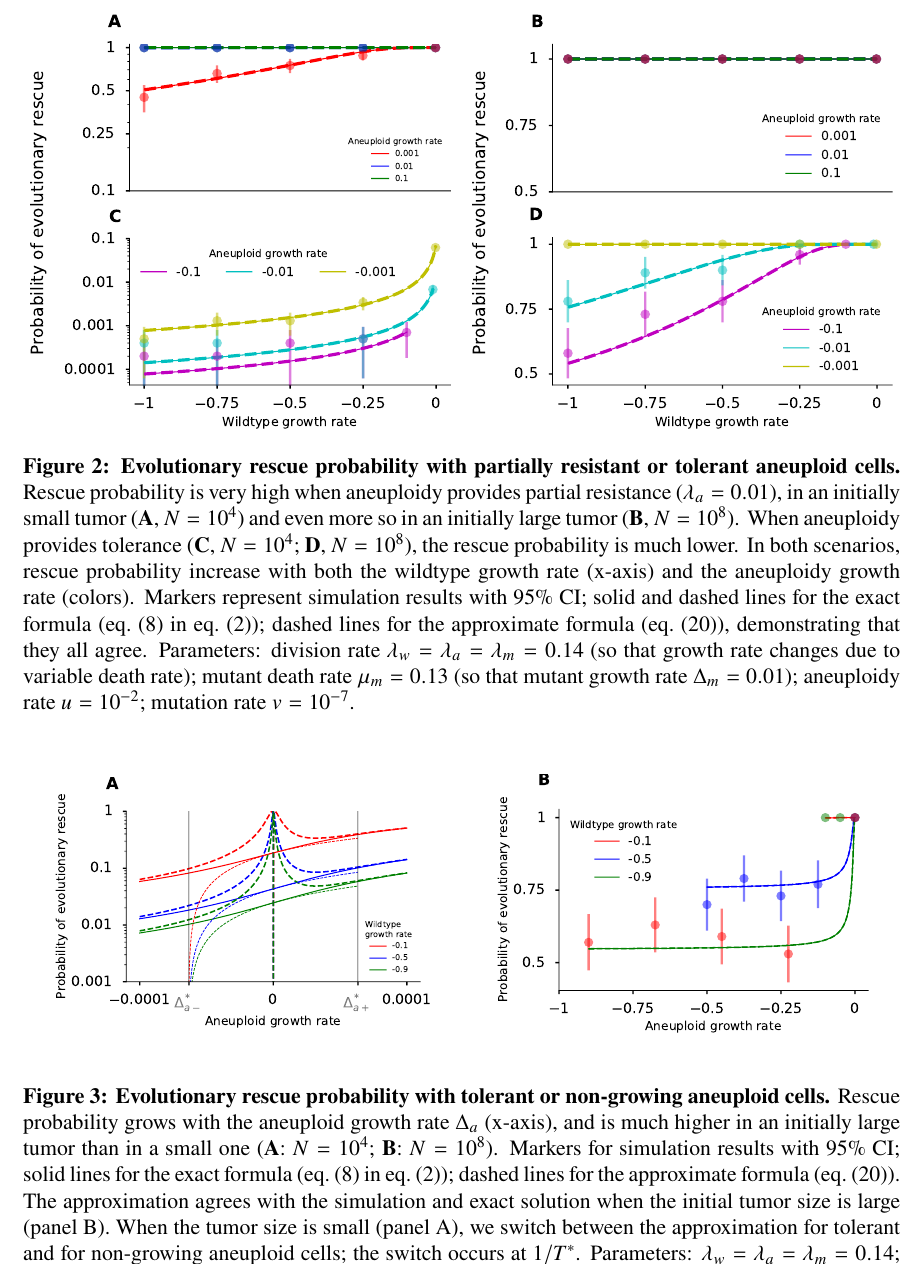
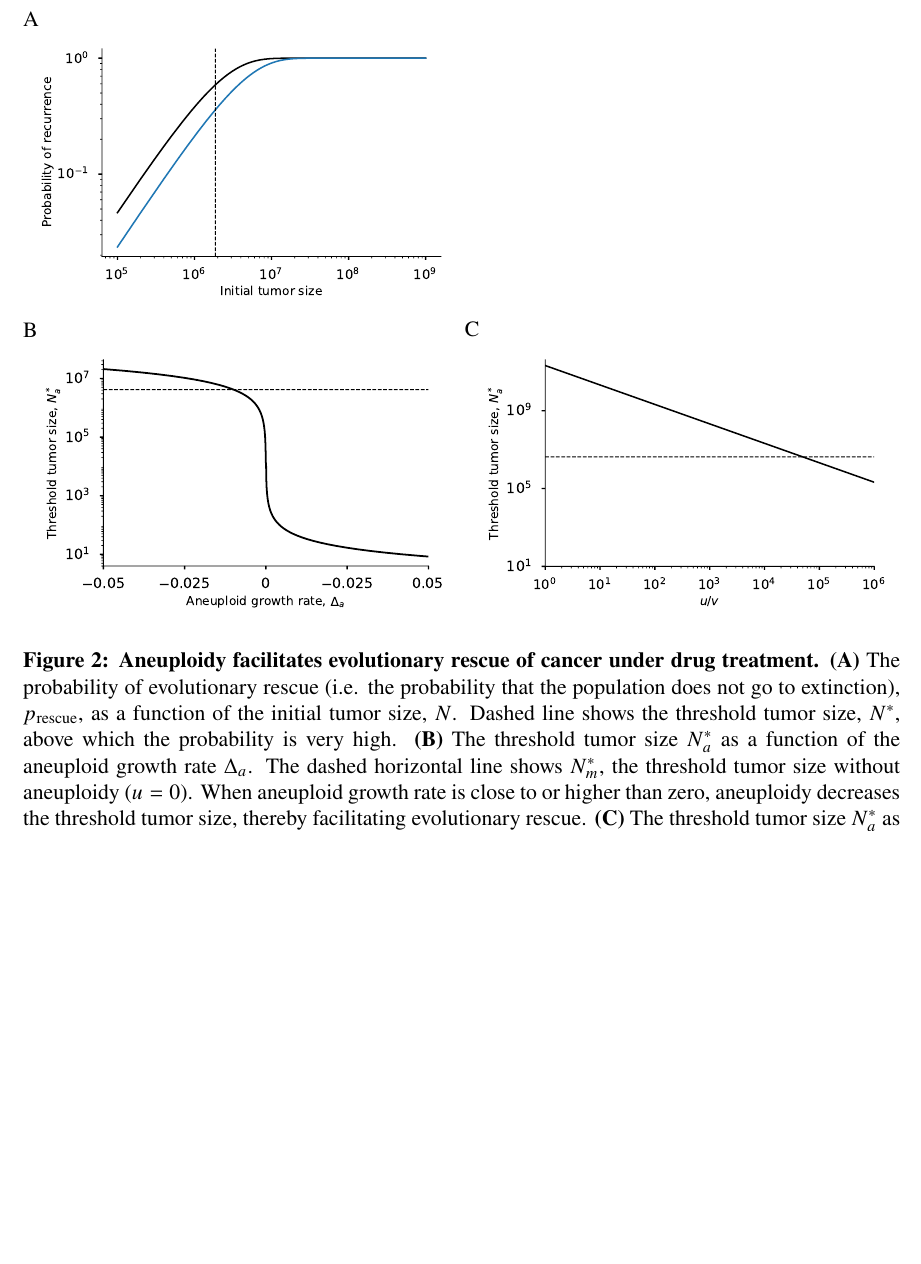
Before and after one commit to yoavram-lab/EvolutionaryRescue, a LaTeX paper (EvolutionaryRescue1.tex): part of page 11 of 20 before the commit and part of page 11 of 16 after it, cut at the place of the change, the shorter picture padded with empty space. Compiled offline with pdfLaTeX.

Commit message:
new figures

```diff
--- a/EvolutionaryRescue1.tex
+++ b/EvolutionaryRescue1.tex
@@ -527,43 +527,31 @@ Wildtype cells can become aneuploid at rate $u$. Both aneuploid and wildtype cel
 \end{figure}
 
 %%%%%%%%%%%
+% Fig 3A: prob rescue vs N for various Delta_a; markup N*
+% Fig 3B: N* vs Delta_a
+% Fig 3C: N* vs u/v
 
 \begin{figure}
 \begin{subfigure}{0.5\textwidth}
-\includegraphics[width=1\textwidth]{Figures/CombinedSubplot.pdf}
+A\\
+\includegraphics[width=1\textwidth]{Figures/ProbvNPlot.pdf}
+\end{subfigure}
+\\
+\begin{subfigure}{0.5\textwidth}
+B\\
+\includegraphics[width=1\textwidth]{Figures/ThresholdPopulationSizePlot.pdf}
 \end{subfigure}
 \begin{subfigure}{0.5\textwidth}
-\includegraphics[width=1\textwidth]{Figures/CombinedSubplotLargePop.pdf}
+C\\
+\includegraphics[width=1\textwidth]{Figures/ThresholdPopulationSizeVersusRatioPlot.pdf}
 \end{subfigure}
 \caption{
-\textbf{Evolutionary rescue probability with partially resistant or tolerant aneuploid cells.}
-Rescue probability is very high when aneuploidy provides partial resistance ($\lambda_a=0.01$), in an initially small tumor (\textbf{A}, $N=10^4$) and even more so in an initially large tumor (\textbf{B}, $N=10^8$).
-When aneuploidy provides tolerance (\textbf{C}, $N=10^4$; \textbf{D}, $N=10^8$), the rescue probability is much lower.
-In both scenarios, rescue probability increase with both the wildtype growth rate (x-axis) and the aneuploidy growth rate (colors).
-Markers represent simulation results with 95\% CI; solid and dashed lines for the exact formula (\cref{eq:survival_prob} in \cref{eq:rescue_prob}); dashed lines for the approximate formula (\cref{rescue_prob_approx}), demonstrating that they all agree.
-Parameters: division rate $\lambda_w=\lambda_a=\lambda_m=0.14$ (so that growth rate changes due to variable death rate); mutant death rate $\mu_m=0.13$ (so that mutant growth rate $\Delta_m=0.01$); aneuploidy rate $u=10^{-2}$; mutation rate $v=10^{-7}$.
+\textbf{Aneuploidy facilitates evolutionary rescue of cancer under drug treatment.}
+\textbf{(A)} The probability of evolutionary rescue (i.e. the probability that the population does not go to extinction), $\presc$, as a function of the initial tumor size, $N$. Dashed line shows the threshold tumor size, $N^*$, above which the probability is very high.
+\textbf{(B)} The threshold tumor size $N_a^*$ as a function of the aneuploid growth rate $\Delta_a$. The dashed horizontal line shows $N^*_m$, the threshold tumor size without aneuploidy ($u=0$). When aneuploid growth rate is close to or higher than zero, aneuploidy decreases the threshold tumor size, thereby facilitating evolutionary rescue.
+\textbf{(C)} The threshold tumor size $N_a^*$ as a function of the ratio of aneuploidy and mutation rates, $u/v$. The dashed horizontal line shows $N^*_m$, the threshold tumor size without aneuploidy ($u=0$).  When the aneuploidy rate is much higher than the mutation rate, aneuploidy decreases the threshold tumor size, thereby facilitating evolutionary rescue.
 }
-\label{rescue_prob_wt_growth}
+\label{fig:LABEL}
 \end{figure}
 %%%%%%%%%%%
 
-\begin{figure}
-% small population size
-% switch from tolerance to non-growing
-% TODO why no switch in panel B?
-% TODO more simulations for 0 > Delta_a > Delta^*_a
-% TODO simulations in A?
-\begin{subfigure}{0.5\textwidth}
-\includegraphics[width=1\textwidth]{Figures/P_est_divergence.pdf}
-\end{subfigure}
-\begin{subfigure}{0.5\textwidth}
-\includegraphics[width=1\textwidth]{Figures/P_est_divergenceLargePopulation.pdf}
-\end{subfigure}
-\caption{\textbf{Evolutionary rescue probability with tolerant or non-growing aneuploid cells.}
-Rescue probability grows with the aneuploid growth rate $\Delta_a$ (x-axis), and is much higher in an initially large tumor than in a small one (\textbf{A}: $N=10^4$; \textbf{B}: $N=10^8$).
-Markers for simulation results with 95\% CI;
-solid lines for the exact formula (\cref{eq:survival_prob} in \cref{eq:rescue_prob});
-dashed lines for the approximate formula (\cref{rescue_prob_approx}).
-The approximation agrees with the simulation and exact solution when the initial tumor size is large (panel B).
-When the tumor size is small (panel A), we switch between the approximation for tolerant and for non-growing aneuploid cells; the switch occurs at $1/T^*$. % TODO ref to eq
-Parameters: $\lambda_w=\lambda_a=\lambda_m=0.14$; $\mu_m=0.13$; $u=10^{-2}$; $v=10^{-7}$.
@@ -619 +574,0 @@ The ratio of rescue probability with and without aneuploid ($H$, \cref{ratioresc
-\textbf{(A, B)} Aneuploidy provides partial resistance.
@@ -666,5 +575,142 @@ TODO
-\label{MinTumorSize}
-\end{figure}
+%%%%%%%%%%%%
+%
+%\begin{figure}
+%\begin{subfigure}{0.5\textwidth}
+%\includegraphics[width=1\textwidth]{Figures/CombinedSubplot.pdf}
+%\end{subfigure}
+%\begin{subfigure}{0.5\textwidth}
+%\includegraphics[width=1\textwidth]{Figures/CombinedSubplotLargePop.pdf}
+%\end{subfigure}
+%\caption{
+%\textbf{Evolutionary rescue probability with partially resistant or tolerant aneuploid cells.}
+%Rescue probability is very high when aneuploidy provides partial resistance ($\lambda_a=0.01$), in an initially small tumor (\textbf{A}, $N=10^4$) and even more so in an initially large tumor (\textbf{B}, $N=10^8$).
+%When aneuploidy provides tolerance (\textbf{C}, $N=10^4$; \textbf{D}, $N=10^8$), the rescue probability is much lower.
+%In both scenarios, rescue probability increase with both the wildtype growth rate (x-axis) and the aneuploidy growth rate (colors).
+%Markers represent simulation results with 95\% CI; solid and dashed lines for the exact formula (\cref{eq:survival_prob} in \cref{eq:rescue_prob}); dashed lines for the approximate formula (\cref{rescue_prob_approx}), demonstrating that they all agree.
+%Parameters: division rate $\lambda_w=\lambda_a=\lambda_m=0.14$ (so that growth rate changes due to variable death rate); mutant death rate $\mu_m=0.13$ (so that mutant growth rate $\Delta_m=0.01$); aneuploidy rate $u=10^{-2}$; mutation rate $v=10^{-7}$.
+%}
+%\label{rescue_prob_wt_growth}
+%\end{figure}
+%%%%%%%%%%%%
+%
+%\begin{figure}
+%% small population size
+%% switch from tolerance to non-growing
+%% TODO why no switch in panel B?
+%% TODO more simulations for 0 > Delta_a > Delta^*_a
+%% TODO simulations in A?
+%\begin{subfigure}{0.5\textwidth}
+%\includegraphics[width=1\textwidth]{Figures/P_est_divergence.pdf}
+%\end{subfigure}
+%\begin{subfigure}{0.5\textwidth}
+%\includegraphics[width=1\textwidth]{Figures/P_est_divergenceLargePopulation.pdf}
+%\end{subfigure}
+%\caption{\textbf{Evolutionary rescue probability with tolerant or non-growing aneuploid cells.}
+%Rescue probability grows with the aneuploid growth rate $\Delta_a$ (x-axis), and is much higher in an initially large tumor than in a small one (\textbf{A}: $N=10^4$; \textbf{B}: $N=10^8$).
+%Markers for simulation results with 95\% CI;
+%solid lines for the exact formula (\cref{eq:survival_prob} in \cref{eq:rescue_prob});
+%dashed lines for the approximate formula (\cref{rescue_prob_approx}).
+%The approximation agrees with the simulation and exact solution when the initial tumor size is large (panel B).
+%When the tumor size is small (panel A), we switch between the approximation for tolerant and for non-growing aneuploid cells; the switch occurs at $1/T^*$. % TODO ref to eq
+%Parameters: $\lambda_w=\lambda_a=\lambda_m=0.14$; $\mu_m=0.13$; $u=10^{-2}$; $v=10^{-7}$.
+%}
+%\label{rescue_prob_an_growth}
+%\end{figure}
+%
+%%%%%%%%%%%%
+%
+%\begin{figure}
+%\begin{subfigure}{0.5\textwidth}
+%% non-growing slightly declining, compare 1st order approximation to exact and simulation
+%\includegraphics[width=1\textwidth]{Figures/DeleteriousTauLeapPlot.pdf}
+%\end{subfigure}
+%\begin{subfigure}{0.5\textwidth}
+%% density-dependent simulations, barely growing (or maybe partial resistance), with exact formula
+%\includegraphics[width=1\textwidth]{Figures/SurvPlotNDataLogisticK.pdf}
+%\end{subfigure}
+%\caption{\textbf{Evolutionary rescue probability for variable initial tumor size.}
+%\textbf{(A)} Comparison of simulation results (markers with 95\% CI, too small to appear with $10^5$ simulations per marker), the exact formula (blue line, \cref{eq:survival_prob} in \cref{eq:rescue_prob}) and the approximate formula (orange line, \cref{rescue_prob_approx}).
+%\textbf{(B)} Comparison of results of simulations  with density-dependent growth (markers with with 95\% CI) and the exact formula (blue line, \cref{eq:survival_prob} in \cref{eq:rescue_prob}) with maximum carrying capacity $K=10^9$.
+%Parameters: $\lambda_w=\lambda_a=\lambda_m=0.14$; $\mu_w=0.17$; (A) $\mu_a=0.15$, (B) $\mu_a=0.135$; $\mu_m=0.13$; $u=10^{-2}$; $v=10^{-7}$.
+%}
+%\label{rescue_prob_N}
+%\end{figure}
+%
+%%%%%%%%%%%%
+%
+%\begin{figure}
+%% slightly decreasing (need to check)
+% \vspace*{1\baselineskip}
+%\includegraphics[width=1\textwidth]{Figures/FractionPlot.pdf}
+%\caption{\textbf{Effect of standing variation on evolutionary rescue.}
+%In aneuploid cells already exist in the population at the onset of drug therapy as standing genetic variation, then evolutionary rescue is more likely...
+%Parameters: $\lambda_w=\lambda_a=\lambda_m=0.14$; $\mu_w=0.17$; $\mu_a=0.145$; $\mu_m=0.13$; $u=10^{-2}$; $v=10^{-7}$.
+%% TODO think about this figure...
+%% TODO maybe better to show p_total / p_denovo as function of u or N.
+%}
+%\label{FractionPlot}
+%\end{figure}
+%
+%%%%%%%%%%%%
+%
+%\begin{figure}
+%\begin{subfigure}{0.5\textwidth}
+%\includegraphics[width=1\textwidth]{Figures/RatioEvolRescue.pdf}
+%\end{subfigure}
+%\begin{subfigure}{0.5\textwidth}
+%\includegraphics[width=1\textwidth]{Figures/RatioEvolRescuePopulationSize.pdf}
+%\end{subfigure}
+%\caption{\textbf{Effect of aneuploidy on evolutionary rescue.}
+%The ratio of rescue probability with and without aneuploid ($H$, \cref{ratiorescue}) increases with the aneuploid growth rate (colors) and decreases with the wildtype growth rates and initial tumor size (x-axes), except for large tumors where where the ratio converges to unity.
+%\textbf{(A, B)} Aneuploidy provides partial resistance.
+%\textbf{(C, D)} Aneuploidy provides tolerance.
+%Solid and dashed lines apply $p_{rescue}$ from the exact formula of  (\cref{eq:survival_prob} in \cref{eq:rescue_prob}); dashed lines apply $p_{rescue}$ from the approximate formula (\cref{rescue_prob_approx}), with good agreement.
+%Parameters: $N=10^4$; $\lambda_w=\lambda_a=\lambda_m=0.14$; (B) $\mu_w=0.17$; $\mu_m=0.13$; $u=10^{-2}$; $v=10^{-7}$.
+%% TODO start y at 1
+%}
+%\label{rescue_ratio}
+%\end{figure}
+%
+%%%%%%%%%%%%
+%
+%\begin{figure}
+%\begin{subfigure}{0.5\textwidth}
+%\includegraphics[width=1\textwidth]{Figures/MeanTimeDeleteriousPlot.pdf}
+%\end{subfigure}
+%\begin{subfigure}{0.5\textwidth}
+%\includegraphics[width=1\textwidth]{Figures/MeanTimeGrowthMutantDirectPlot.pdf}
+%\end{subfigure}
+%\caption{\textbf{Evolutionary rescue time.}
+%Shown is the mean time for appearance of a resistance mutation the leads to evolutionary rescue \textbf{(left)} with ($u>0$) and \textbf{(right)} without ($u=0$ aneuploidy.
+%Our inhomogeneous Poisson-process approximations (solid blue lines, right: \cref{eq:meantime1}, left: \cref{meantimet2}) is in agreement with simulation results (orange markers with 95\% CI).
+%Our 1st-order (dashed red lines, right: \cref{eq:limitapprox}, left: \cref{limitapprox2}) and 2nd-order (green line, left: \cref{limitapprox3}) approximations work well when the initial tumor size is large (here $>10^8$ cells).
+%Parameters: $\lambda_w=\lambda_a=\lambda_m=0.14$; $\mu_w=0.17$; (A) $\mu_a=0.145$; $\mu_m=0.13$; $u=10^{-2}$; $v=10^{-7}$.
+%}
+%\label{MeanTimeGrowthAneuploidyPlot}
+%\end{figure}
+%
+%%%%%%%%%%%%
+%
+%\begin{figure}
+% \vspace*{1\baselineskip}
+%\includegraphics[width=1\textwidth]{Figures/MeanTimeRatioInitialPopulationSize.pdf}
+%\caption{\textbf{Ratio of evolutionary rescue time with and without aneuploidy.}
+%The ratio of the mean time to appearance of a resistance mutation that leads to evolutionary rescue with ($u>0$) and without ($u=0$) aneuploidy for variable initial tumor sizes (\cref{eq:eqMeanTimeRatioInitialPopulationSize}) when aneuploidy provides tolerance to the drug ($\Delta_a < 0$). When the initial tumor size is not large ($<10^8$), aneuploidy can decrease the rescue time by 10-100-fold.
+%% TODO parameter values
+%}
+%\label{MeanTimeRatioInitialPopulationSize}
+%\end{figure}
+%
+%%%%%%%%%%%%
+%
+%\begin{figure}
+% \vspace*{1\baselineskip}
+%\includegraphics[width=1\textwidth]{Figures/ThresholdPopulationSize.pdf}
+%\caption{\textbf{TODO.}
+%TODO
+%}
+%\label{MinTumorSize}
+%\end{figure}
 
 %%%%%%%%%%
 %
```
Also changed, not shown: EvolutionaryRescue1.pdf, Figures/ProbvNPlot.pdf (added), Figures/ThresholdPopulationSizePlot.pdf (added), Figures/ThresholdPopulationSizeVersusRatioPlot.pdf (added), EvolutionaryRescue1.tex (110 more changed lines).
